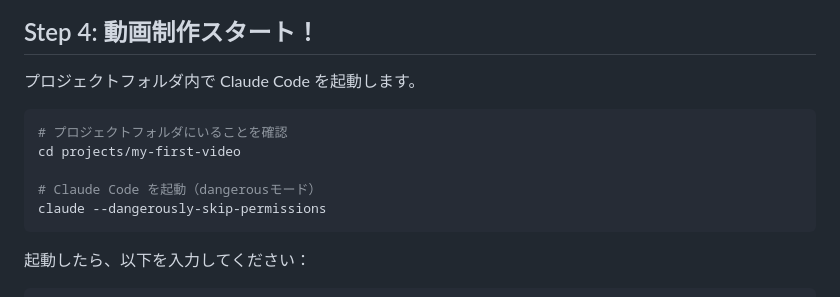
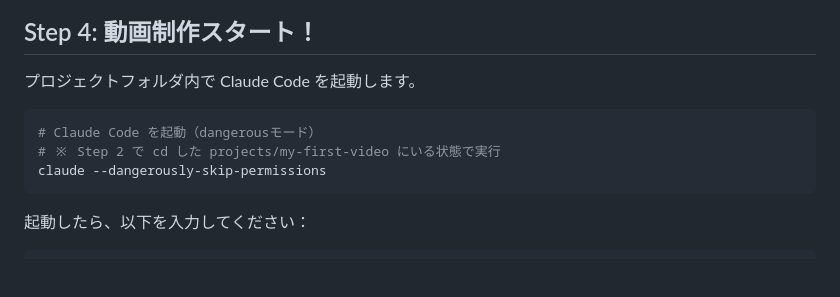
Before and after one commit to coachnaoki/naoki-blueprint, a Markdown page: README.md, the part around the change. Rendered like a GitHub page; blank space fills up the shorter version.

Commit message:
Step 4のcd重複を修正（パスエラーの原因）
Step 2で既にcdしているのにStep 4でもう一度cd projects/my-first-videoが
あり、存在しないパスに移動してしまう問題を修正

Co-Authored-By: Claude Opus 4.6 <noreply@anthropic.com>

````diff
--- a/README.md
+++ b/README.md
@@ -116,10 +116,8 @@ public/
 プロジェクトフォルダ内で Claude Code を起動します。
 
 ```bash
-# プロジェクトフォルダにいることを確認
-cd projects/my-first-video
-
 # Claude Code を起動（dangerousモード）
+# ※ Step 2 で cd した projects/my-first-video にいる状態で実行
 claude --dangerously-skip-permissions
 ```
 
````
